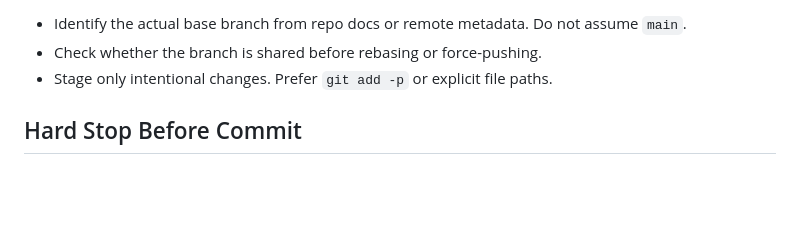
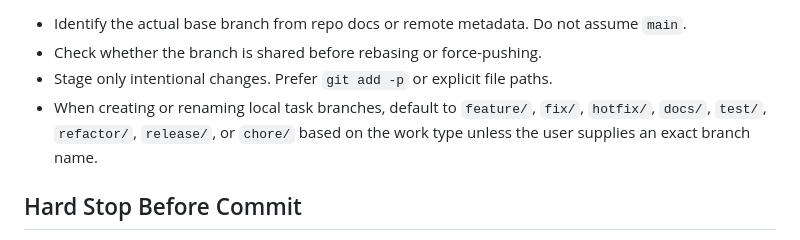
Before and after one commit to mabyko/AgentSkills, a Markdown page: skills/git-workflow/SKILL.md, the part around the change. Rendered like a GitHub page; blank space fills up the shorter version.

Commit message:
docs(git-workflow): define task branch prefix rules
Signed-off-by: Eugene Epilo9er <epilo9er@gmail.com>

```diff
--- a/skills/git-workflow/SKILL.md
+++ b/skills/git-workflow/SKILL.md
@@ -46,6 +46,7 @@ Diff-producing guards should match both `diff` and `show`:
 - Identify the actual base branch from repo docs or remote metadata. Do not assume `main`.
 - Check whether the branch is shared before rebasing or force-pushing.
 - Stage only intentional changes. Prefer `git add -p` or explicit file paths.
+- When creating or renaming local task branches, default to `feature/`, `fix/`, `hotfix/`, `docs/`, `test/`, `refactor/`, `release/`, or `chore/` based on the work type unless the user supplies an exact branch name.
 
 ## Hard Stop Before Commit
 
```
Also changed, not shown: 1 other file.
